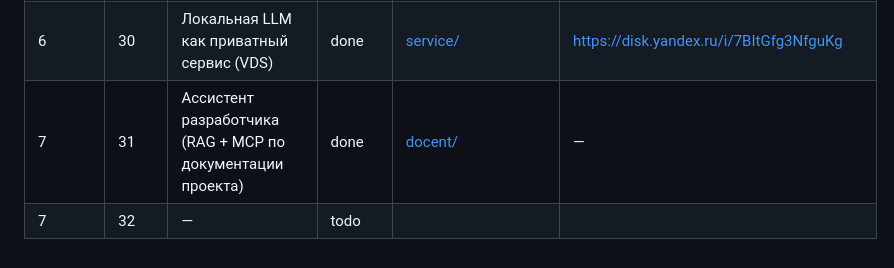
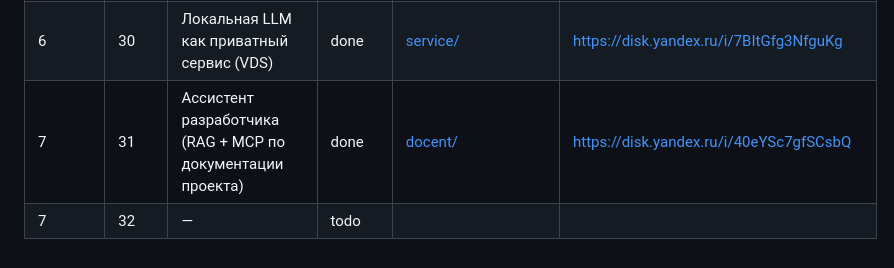
Before and after one commit to dpmn/ai-advent-challenge, a Markdown page: docs/progress.md, the part around the change. GitHub-like rendering.

Commit message:
day-31: Добавлена ссылка на видео в прогресс

```diff
--- a/docs/progress.md
+++ b/docs/progress.md
@@ -30,5 +30,5 @@
 | 6      | 28   | Локальная LLM + RAG (полностью локальный пайплайн) | done | [pipeline.py](../ragger/pipeline.py), [search.py](../ragger/search.py), [answer.py](../ragger/answer.py), [jarvis.py](../agents/jarvis.py) | https://disk.yandex.ru/i/HF5Z49DpCWLCJg |
 | 6      | 29   | Оптимизация локальной LLM | done | [ollama_client.py](../ragger/ollama_client.py), [answer.py](../ragger/answer.py), [jarvis.py](../agents/jarvis.py), [bench.py](../week-06/day-29/bench.py) | https://disk.yandex.ru/i/OC_Aq991Kxi2oQ |
 | 6      | 30   | Локальная LLM как приватный сервис (VDS) | done | [service/](../week-06/day-30/service/) | https://disk.yandex.ru/i/7BItGfg3NfguKg |
-| 7      | 31   | Ассистент разработчика (RAG + MCP по документации проекта) | done | [docent/](../docent/) | — |
+| 7      | 31   | Ассистент разработчика (RAG + MCP по документации проекта) | done | [docent/](../docent/) | https://disk.yandex.ru/i/40eYSc7gfSCsbQ |
 | 7      | 32   | — | todo | | |
```
